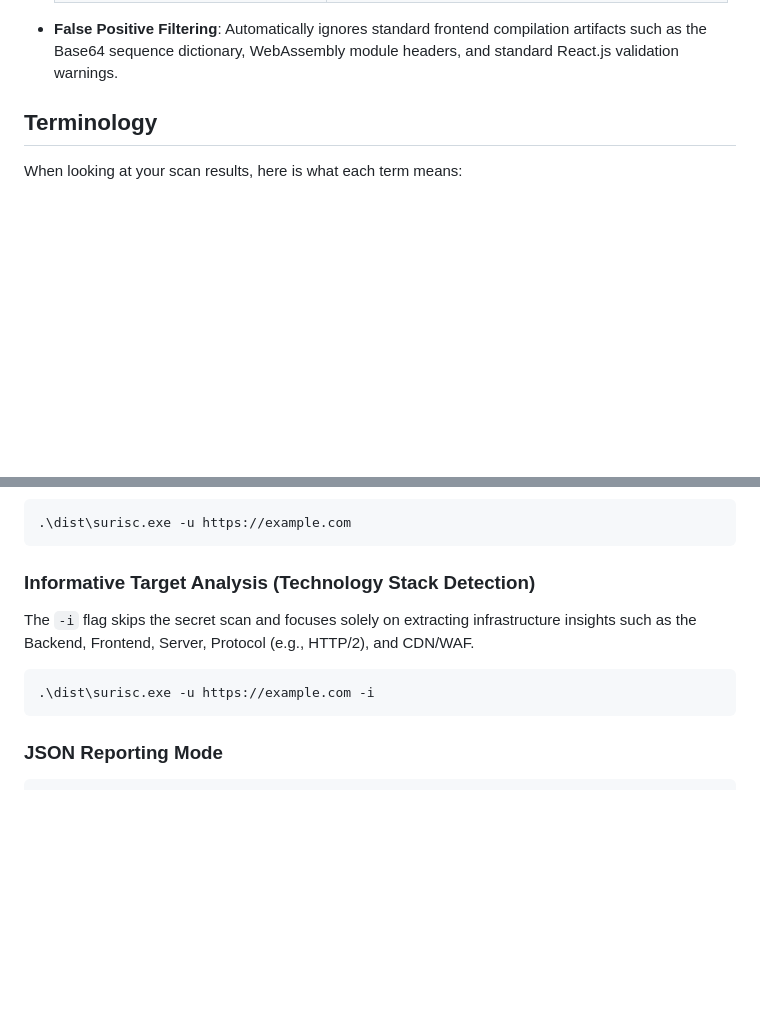
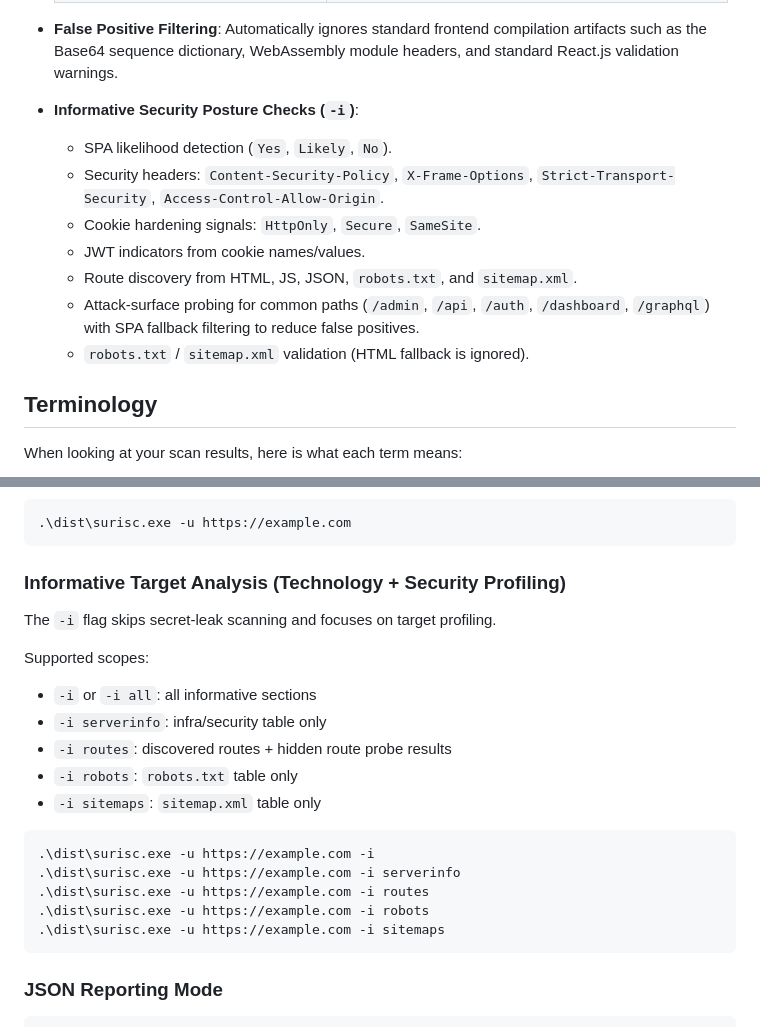
Before and after one commit to marcuwynu23/surisc, a Markdown page: README.md, 2 parts joined by grey strips. GitHub-like rendering; blank space fills up the shorter version.

Commit message:
feat: expand informative security posture checks in README
- Added detailed descriptions of new security posture checks available with the `-i` flag, including SPA likelihood detection, security headers, cookie hardening signals, and route discovery.
- Updated the target analysis section to reflect changes in focus from secret scanning to comprehensive target profiling with various supported scopes.

````diff
--- a/README.md
+++ b/README.md
@@ -37,6 +37,14 @@ Written in Go, it operates entirely in memory to scrape, parse, and analyze Java
   | Generic secret strings | Variable assignments (e.g., `API_KEY:"value"`) |
 
 - **False Positive Filtering**: Automatically ignores standard frontend compilation artifacts such as the Base64 sequence dictionary, WebAssembly module headers, and standard React.js validation warnings.
+- **Informative Security Posture Checks (`-i`)**:
+  - SPA likelihood detection (`Yes`, `Likely`, `No`).
+  - Security headers: `Content-Security-Policy`, `X-Frame-Options`, `Strict-Transport-Security`, `Access-Control-Allow-Origin`.
+  - Cookie hardening signals: `HttpOnly`, `Secure`, `SameSite`.
+  - JWT indicators from cookie names/values.
+  - Route discovery from HTML, JS, JSON, `robots.txt`, and `sitemap.xml`.
+  - Attack-surface probing for common paths (`/admin`, `/api`, `/auth`, `/dashboard`, `/graphql`) with SPA fallback filtering to reduce false positives.
+  - `robots.txt` / `sitemap.xml` validation (HTML fallback is ignored).
 
 ## Terminology
 
@@ -72,10 +80,22 @@ SuriSC can be executed directly from the terminal and supports both raw console
 .\dist\surisc.exe -u https://example.com
 ```
 
-### Informative Target Analysis (Technology Stack Detection)
-The `-i` flag skips the secret scan and focuses solely on extracting infrastructure insights such as the Backend, Frontend, Server, Protocol (e.g., HTTP/2), and CDN/WAF.
+### Informative Target Analysis (Technology + Security Profiling)
+The `-i` flag skips secret-leak scanning and focuses on target profiling.
+
+Supported scopes:
+- `-i` or `-i all`: all informative sections
+- `-i serverinfo`: infra/security table only
+- `-i routes`: discovered routes + hidden route probe results
+- `-i robots`: `robots.txt` table only
+- `-i sitemaps`: `sitemap.xml` table only
+
 ```sh
 .\dist\surisc.exe -u https://example.com -i
+.\dist\surisc.exe -u https://example.com -i serverinfo
+.\dist\surisc.exe -u https://example.com -i routes
+.\dist\surisc.exe -u https://example.com -i robots
+.\dist\surisc.exe -u https://example.com -i sitemaps
 ```
 
 ### JSON Reporting Mode
````
